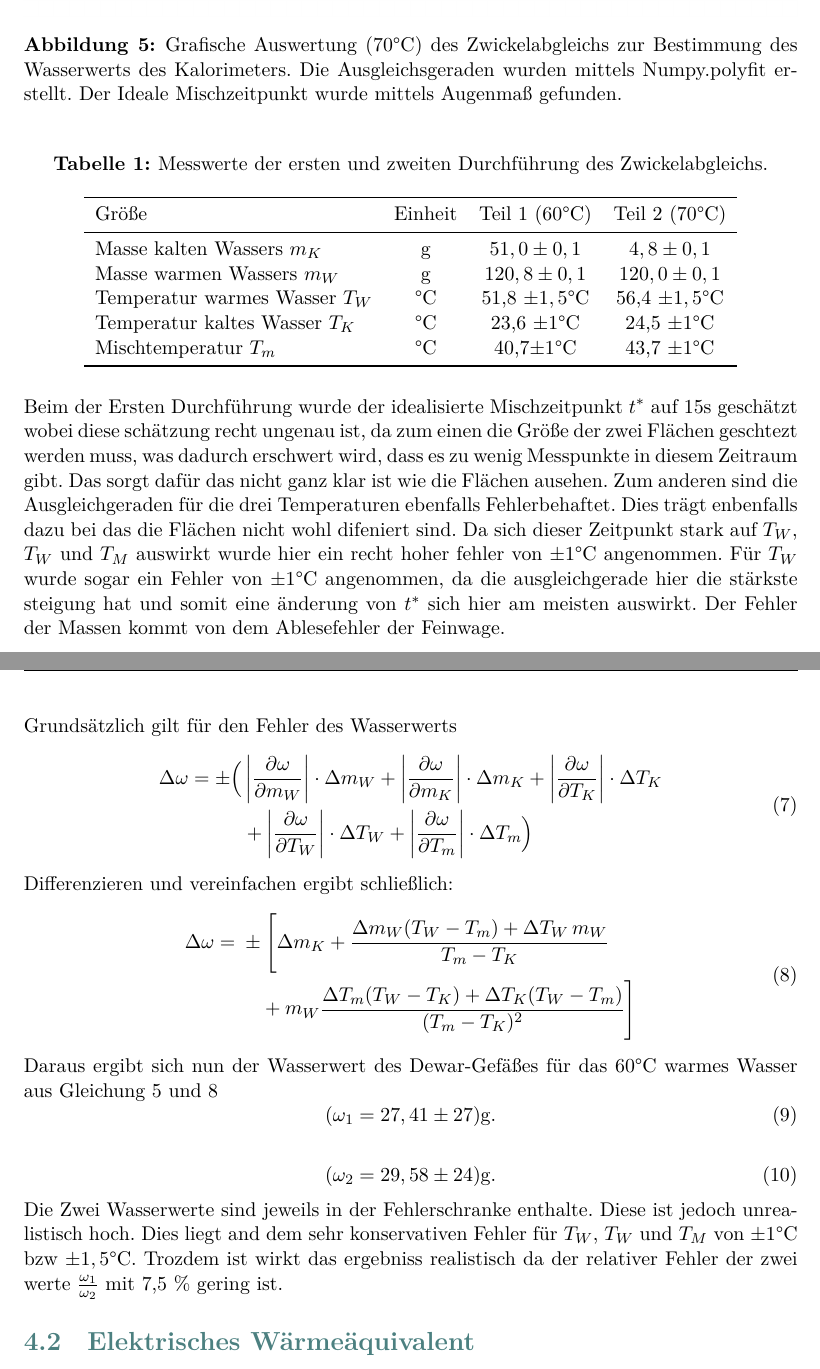
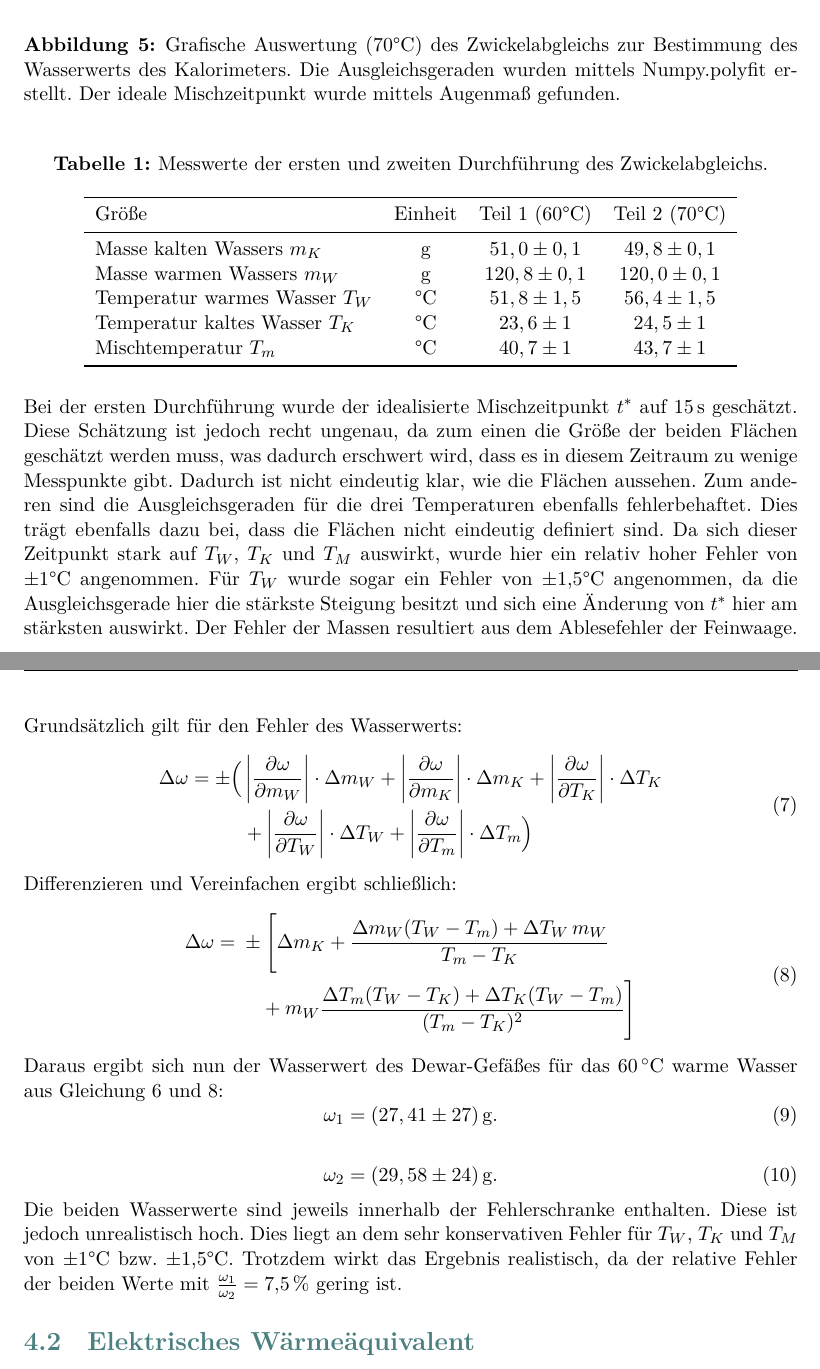
Before and after one commit to halloda04/Versuch-W-1, a LaTeX document (Titelblatt.tex, which reads AuswertungundDiskussion.tex): two parts of pages 10 and 11 of 18, joined at a grey line, cut so that both start at the same text. Compiled offline with XeLaTeX.

Commit message:
ende pls

```diff
--- a/AuswertungundDiskussion.tex
+++ b/AuswertungundDiskussion.tex
@@ -35,24 +32,19 @@ berechnet.  Hierbei beschreibt $m_W$ das Gewicht des warmen Wassers und $m_K$ da
         \toprule
         Größe & Einheit & Teil 1 (60°C) & Teil 2 (70°C) \\
         \midrule
-        Masse kalten Wassers $m_K$ & g & $51,0 \pm 0,1$ & $4,8 \pm 0,1$ \\
+        Masse kalten Wassers $m_K$ & g & $51,0 \pm 0,1$ & $49,8 \pm 0,1$ \\
         Masse warmen Wassers $m_W$ & g & $120,8 \pm 0,1$ & $120,0 \pm 0,1$ \\
-        Temperatur warmes Wasser $T_W$ & °C & 51,8 $\pm 1,5$°C & 56,4 $\pm 1,5$°C \\
-        Temperatur kaltes Wasser $T_K$ & °C & 23,6 $\pm 1$°C & 24,5 $\pm 1$°C\\
-        Mischtemperatur $T_m$ & °C & 40,7$\pm 1$°C & 43,7 $\pm 1$°C\\
+        Temperatur warmes Wasser $T_W$ & °C & $51,8 \pm 1,5$ & $56,4 \pm 1,5$ \\
+        Temperatur kaltes Wasser $T_K$ & °C & $23,6 \pm 1$ & $24,5 \pm 1$ \\
+        Mischtemperatur $T_m$ & °C & $40,7 \pm 1$ & $43,7 \pm 1$ \\
         \bottomrule
     \end{tabular}
 \end{table}
 
-Beim der Ersten Durchführung wurde der idealisierte Mischzeitpunkt $t^*$ auf 15s geschätzt wobei diese schätzung recht ungenau ist, da zum einen die Größe der zwei Flächen geschtezt werden muss, was dadurch erschwert wird, dass es zu wenig Messpunkte in diesem Zeitraum gibt. Das sorgt dafür das nicht ganz klar ist wie die Flächen ausehen. Zum anderen sind die Ausgleichgeraden für die drei Temperaturen ebenfalls Fehlerbehaftet. Dies trägt enbenfalls dazu bei das die Flächen nicht wohl difeniert sind. Da sich dieser Zeitpunkt stark auf $T_W$, $T_W$ und $T_M$ auswirkt wurde hier ein recht hoher fehler von $\pm 1$°C angenommen. Für $T_W$ wurde sogar ein Fehler von $\pm 1$°C angenommen, da die ausgleichgerade hier die stärkste steigung hat und somit eine änderung von $t^*$ sich hier am meisten auswirkt. Der Fehler der Massen kommt von dem Ablesefehler der Feinwage.
-
-
-
-
-
+Bei der ersten Durchführung wurde der idealisierte Mischzeitpunkt $t^*$ auf $15\,\mathrm{s}$ geschätzt. Diese Schätzung ist jedoch recht ungenau, da zum einen die Größe der beiden Flächen geschätzt werden muss, was dadurch erschwert wird, dass es in diesem Zeitraum zu wenige Messpunkte gibt. Dadurch ist nicht eindeutig klar, wie die Flächen aussehen. Zum anderen sind die Ausgleichsgeraden für die drei Temperaturen ebenfalls fehlerbehaftet. Dies trägt ebenfalls dazu bei, dass die Flächen nicht eindeutig definiert sind. Da sich dieser Zeitpunkt stark auf $T_W$, $T_K$ und $T_M$ auswirkt, wurde hier ein relativ hoher Fehler von $\pm 1$°C angenommen. Für $T_W$ wurde sogar ein Fehler von $\pm 1{,}5$°C angenommen, da die Ausgleichsgerade hier die stärkste Steigung besitzt und sich eine Änderung von $t^*$ hier am stärksten auswirkt. Der Fehler der Massen resultiert aus dem Ablesefehler der Feinwaage.
 
 \newpage
-Grundsätzlich gilt für den Fehler des Wasserwerts
+Grundsätzlich gilt für den Fehler des Wasserwerts:
 \begin{equation}
 \begin{aligned}
 \Delta \omega = \pm \Big(
@@ -65,7 +57,7 @@ Grundsätzlich gilt für den Fehler des Wasserwerts
 \end{aligned}
 \end{equation}
 
-Differenzieren und vereinfachen ergibt schließlich:
+Differenzieren und Vereinfachen ergibt schließlich:
 \begin{equation}
 \begin{aligned}
 \Delta \omega
@@ -81,18 +73,17 @@ Differenzieren und vereinfachen ergibt schließlich:
 \end{aligned}
 \end{equation}
 
-
-
-Daraus ergibt sich nun der Wasserwert des Dewar-Gefäßes für das 60°C warmes Wasser aus Gleichung \ref{Wasserwert} und \ref{Fehlerwasserwert}
+Daraus ergibt sich nun der Wasserwert des Dewar-Gefäßes für das $\SI{60}{\degreeCelsius}$ warme Wasser aus Gleichung \ref{Wasserwert1} und \ref{Fehlerwasserwert}:
 \begin{equation}
-(\omega_\mathrm{1} = 27,41 \pm 27) \text{g}.
+\omega_\mathrm{1} = (27,41 \pm 27)\,\mathrm{g}.
 \end{equation}
 
 \begin{equation}
-    (\omega_\mathrm{2} = 29,58 \pm 24) \text{g}.
+\omega_\mathrm{2} = (29,58 \pm 24)\,\mathrm{g}.
 \end{equation}
 
-Die Zwei Wasserwerte sind jeweils in der Fehlerschranke enthalte. Diese ist jedoch unrealistisch hoch. Dies liegt and dem sehr konservativen Fehler für $T_W$, $T_W$ und $T_M$ von $\pm 1$°C bzw $\pm 1,5$°C. Trozdem ist wirkt das ergebniss realistisch da der relativer Fehler der zwei werte  $\frac{\omega_\mathrm{1}}{\omega_\mathrm{2}}$ mit 7,5 \% gering ist.
+Die beiden Wasserwerte sind jeweils innerhalb der Fehlerschranke enthalten. Diese ist jedoch unrealistisch hoch. Dies liegt an dem sehr konservativen Fehler für $T_W$, $T_K$ und $T_M$ von $\pm 1$°C bzw. $\pm 1{,}5$°C. Trotzdem wirkt das Ergebnis realistisch, da der relative Fehler der beiden Werte mit $\frac{\omega_\mathrm{1}}{\omega_\mathrm{2}} = 7{,}5\,\%$ gering ist.
+
 
 \subsection{Elektrisches Wärmeäquivalent}
 
```
Also changed, not shown: AuswertungundDiskussion.tex (13 more changed lines).
